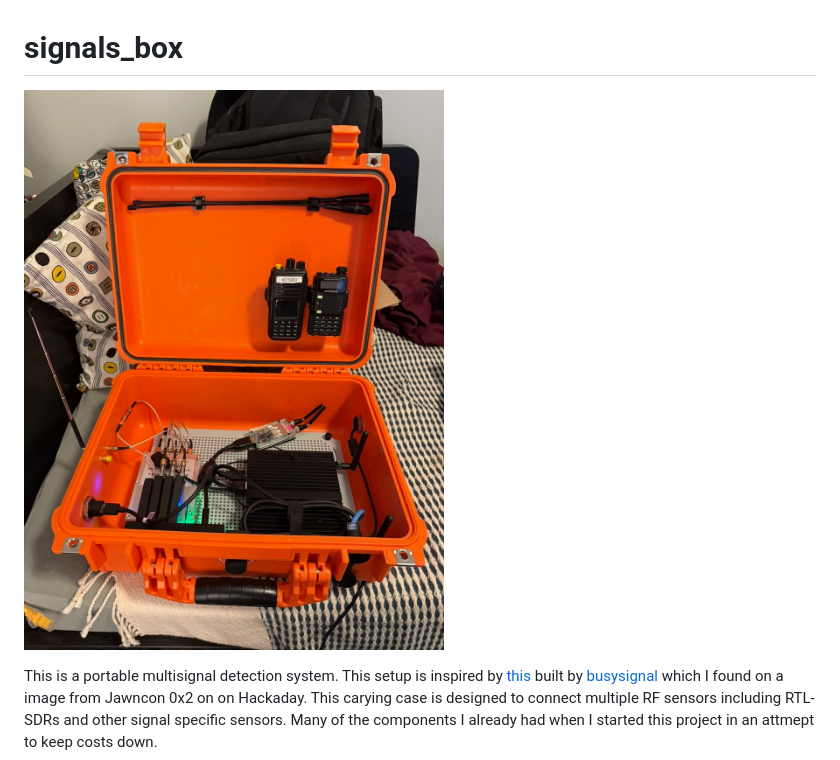
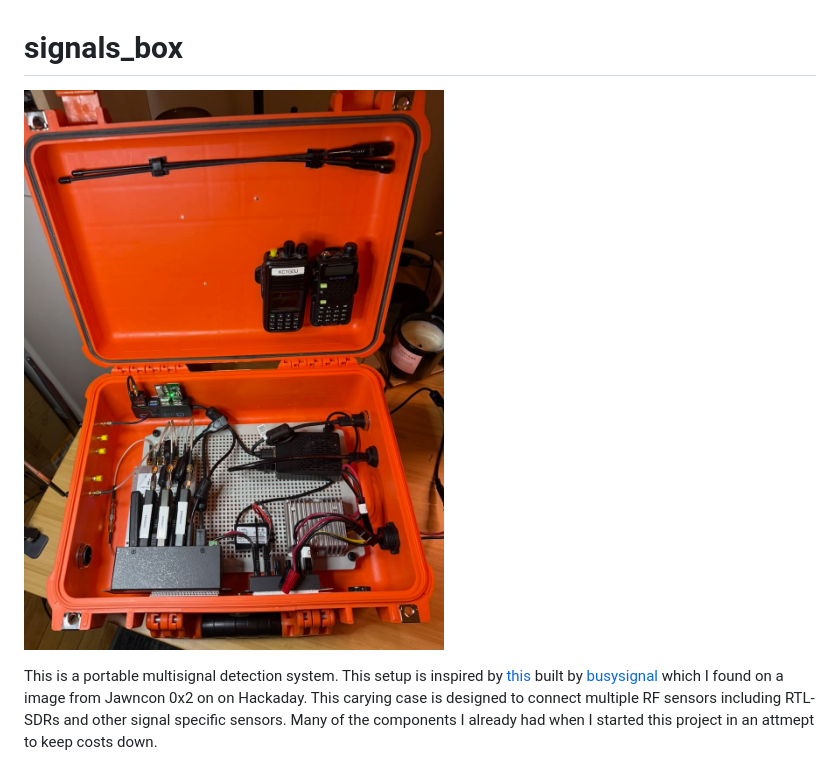
Before and after one commit to suidroot/signals_box, a Markdown page: README.md, the part around the change. GitHub-like rendering; pictures changed too: git_images/inprogress-251212.jpeg (added).

Commit message:
update image

```diff
--- a/README.md
+++ b/README.md
@@ -1,6 +1,6 @@
 # signals_box
 
-![WIP image 11-21-25](git_images/inprogress-251121.jpeg)
+![WIP image 11-21-25](git_images/inprogress-251212.jpeg)
 
 This is a portable multisignal detection system. This setup is inspired by [this](https://hackaday.com/wp-content/uploads/2025/10/jawn02_busybox.jpg) built by [busysignal](https://github.com/busysignal/) which I found on a image from Jawncon 0x2 on on Hackaday. This carying case is designed to connect multiple RF sensors including RTL-SDRs and other signal specific sensors. Many of the components I already had when I started this project in an attmept to keep costs down.
 
```
